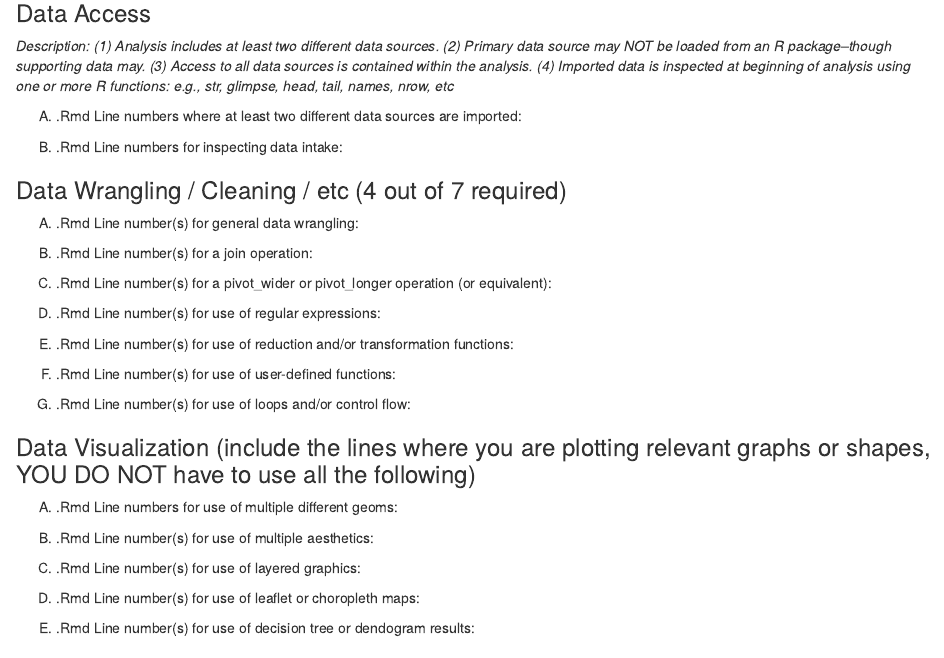
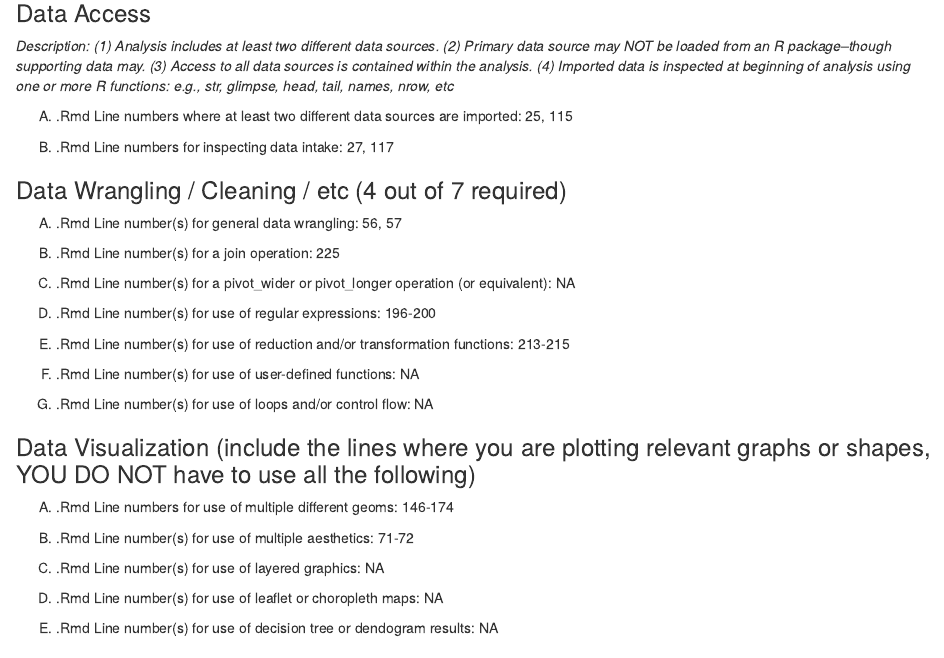
Before and after one commit to stat184-03-fall2022/final-project-g17-zhang-verma, an R Markdown document (FinalProject_Checklist.Rmd): the page in a window 1100 px wide, from 470 px down. Rendered offline with R 4.5, knitr and Pandoc, with nearby package versions.

Commit message:
Final result

```diff
--- a/FinalProject_Checklist.Rmd
+++ b/FinalProject_Checklist.Rmd
@@ -5 +3,0 @@ date: "Due: DATE"
-output: html_notebook
@@ -6,3 +5,6 @@ output: html_notebook
+output:
+  html_document:
+    df_print: paged
 ---
 
 # Purpose
@@ -24,34 +26,34 @@ output: html_notebook
 
 *Description: (1) Analysis includes at least two different data sources. (2) Primary data source may NOT be loaded from an R package--though supporting data may. (3) Access to all data sources is contained within the analysis. (4) Imported data is inspected at beginning of analysis using one or more R functions: e.g., str, glimpse, head, tail, names, nrow, etc*
 
-(A) .Rmd Line numbers where at least two different data sources are imported:
+(A) .Rmd Line numbers where at least two different data sources are imported: 25, 115
 
 
-(B) .Rmd Line numbers for inspecting data intake:
+(B) .Rmd Line numbers for inspecting data intake:  27, 117
 
 
 ### Data Wrangling / Cleaning / etc (4 out of 7 required)
 
 
-(A) .Rmd Line number(s) for general data wrangling:
+(A) .Rmd Line number(s) for general data wrangling: 56, 57
 
 
-(B) .Rmd Line number(s) for a join operation:
+(B) .Rmd Line number(s) for a join operation: 225
 
 
-(C) .Rmd Line number(s) for a pivot_wider or pivot_longer operation (or equivalent):
+(C) .Rmd Line number(s) for a pivot_wider or pivot_longer operation (or equivalent):   NA
 
 
-(D) .Rmd Line number(s) for use of regular expressions:
+(D) .Rmd Line number(s) for use of regular expressions: 196-200
 
 
-(E) .Rmd Line number(s) for use of reduction and/or transformation functions:
+(E) .Rmd Line number(s) for use of reduction and/or transformation functions: 213-215
 
 
-(F) .Rmd Line number(s) for use of user-defined functions:
+(F) .Rmd Line number(s) for use of user-defined functions: NA
 
 
-(G) .Rmd Line number(s) for use of loops and/or control flow:
+(G) .Rmd Line number(s) for use of loops and/or control flow: NA
 
 
 
@@ -60,15 +62,15 @@ output: html_notebook
 ### Data Visualization (include the lines where you are plotting relevant graphs or shapes, YOU DO NOT have to use all the following)
 
 
-(A) .Rmd Line numbers for use of multiple different geoms:
+(A) .Rmd Line numbers for use of multiple different geoms:  146-174
 
-(B) .Rmd Line number(s) for use of multiple aesthetics:
+(B) .Rmd Line number(s) for use of multiple aesthetics: 71-72
 
-(C) .Rmd Line number(s) for use of layered graphics:
+(C) .Rmd Line number(s) for use of layered graphics:  NA
 
-(D) .Rmd Line number(s) for use of leaflet or choropleth maps:
+(D) .Rmd Line number(s) for use of leaflet or choropleth maps:  NA
 
-(E) .Rmd Line number(s) for use of decision tree or dendogram results:
+(E) .Rmd Line number(s) for use of decision tree or dendogram results:    NA
 
 
 
```
Also changed, not shown: FinalProject.Rmd (+2 -0 lines), FinalProject_Checklist.Rmd (4 more changed lines).
